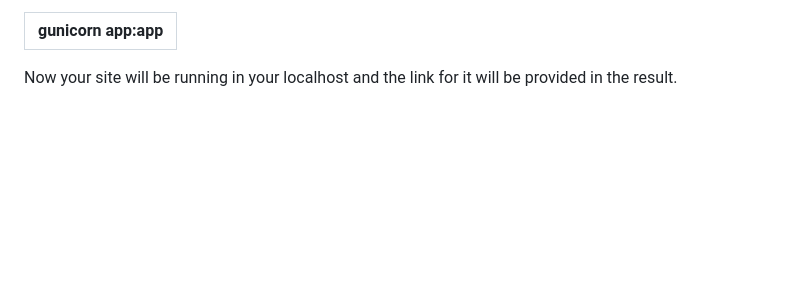
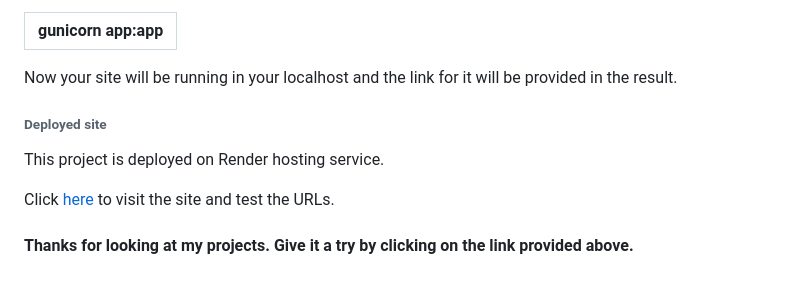
Before and after one commit to Rajesh1308/Phishing_url_detection_site, a Markdown page: README.md, the part around the change. GitHub-like rendering; blank space fills up the shorter version.

```diff
--- a/README.md
+++ b/README.md
@@ -103,3 +103,9 @@
 </table>
 
 <p>Now your site will be running in your localhost and the link for it will be provided in the result.</p>
+
+<h6>Deployed site</h6>
+<p>This project is deployed on Render hosting service.</p>
+<p>Click <a href="https://phishing-url-detection.onrender.com">here</a> to visit the site and test the URLs.</p>
+
+<h4>Thanks for looking at my projects. Give it a try by clicking on the link provided above.</h4>
```
